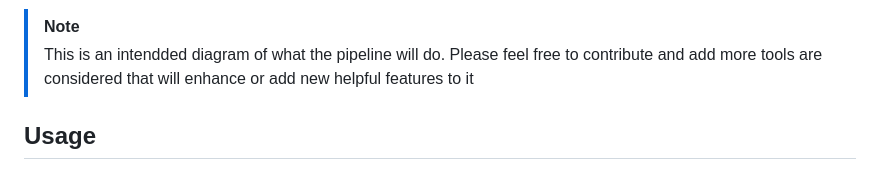
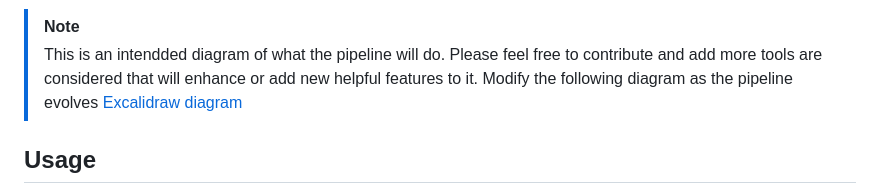
Before and after one commit to nf-core/gwas, a Markdown page: README.md, the part around the change. GitHub-like rendering.

```diff
--- a/README.md
+++ b/README.md
@@ -38,7 +38,7 @@
 ![Diagram](nf-core-gwas-diagram.png)
 
 > [!NOTE]
-> This is an intendded diagram of what the pipeline will do. Please feel free to contribute and add more tools are considered that will enhance or add new helpful features to it
+> This is an intendded diagram of what the pipeline will do. Please feel free to contribute and add more tools are considered that will enhance or add new helpful features to it. Modify the following diagram as the pipeline evolves [Excalidraw diagram](https://excalidraw.com/#room=29c5ae0d0b30de77800b,idXDcLVCH_n0pzU5bXfxtA)
 
 ## Usage
 
```
